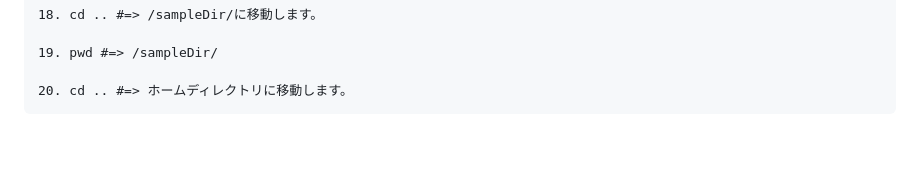
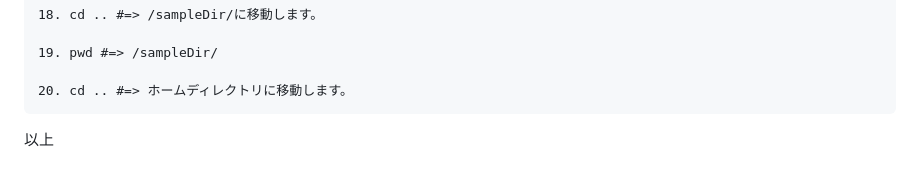
Before and after one commit to yohei0920/FileSystem, a Markdown page: ファイルシステム設計.md, the part around the change. Drawn GitHub-style; blank space fills up the shorter version.

Commit message:
[fix]設計書の更新

```diff
--- a/ファイルシステム設計.md
+++ b/ファイルシステム設計.md
@@ -193,3 +193,5 @@ ValidatorResponseクラスは、バリデーション結果を表すためのク
 
 20. cd .. #=> ホームディレクトリに移動します。
 ~~~~~~~~~
+
+以上
```
